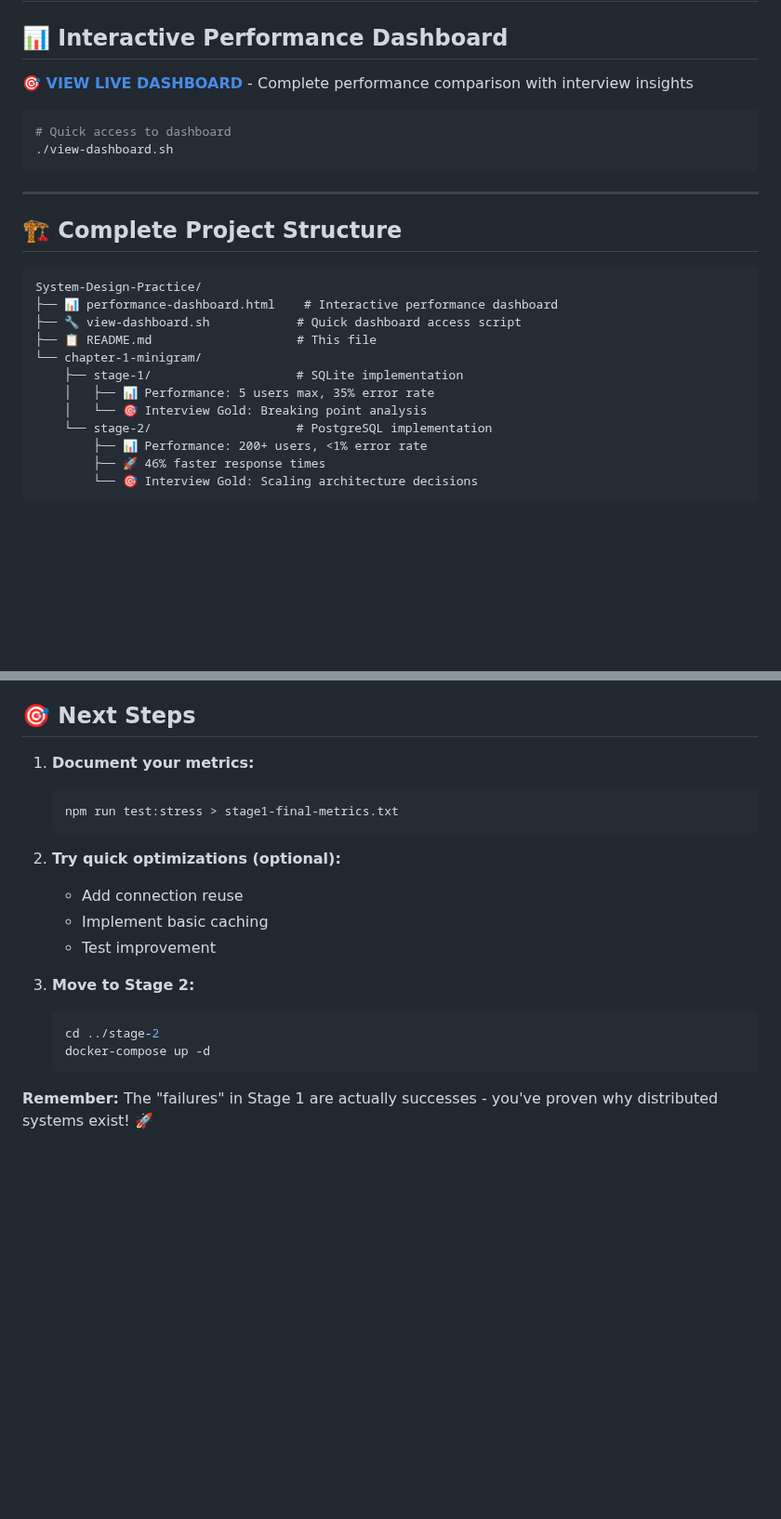
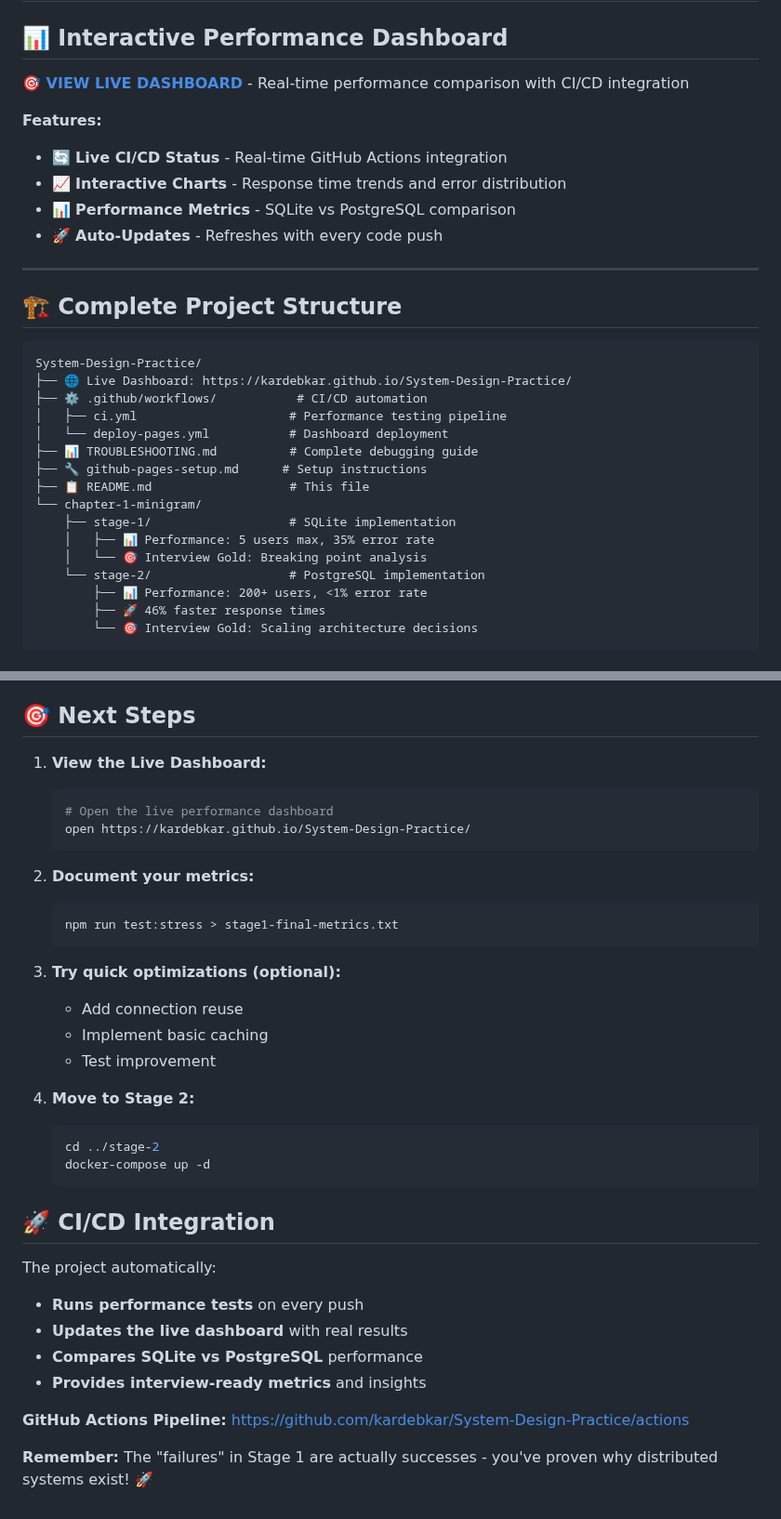
Before and after one commit to kardebkar/System-Design-Practice, a Markdown page: README.md, 2 parts joined by grey strips. Shown at 93% size. Drawn GitHub-style; blank space fills up the shorter version.

Commit message:
Update README with live dashboard and CI/CD integration
- Replace local dashboard link with live GitHub Pages URL
- Add feature highlights for CI/CD integration and auto-updates
- Update project structure to show workflows and documentation
- Add dedicated CI/CD Integration section with automation details
- Enhance Next Steps with live dashboard as primary showcase
- Position project as complete CI/CD-integrated system

🤖 Generated with [Claude Code](https://claude.ai/code)

Co-Authored-By: Claude <noreply@anthropic.com>

````diff
--- a/README.md
+++ b/README.md
@@ -1,12 +1,13 @@
 # 🚀 System Design Practice: Scale from Zero to Millions
 
 ## 📊 Interactive Performance Dashboard
-**[🎯 VIEW LIVE DASHBOARD](./performance-dashboard.html)** - Complete performance comparison with interview insights
+**[🎯 VIEW LIVE DASHBOARD](https://kardebkar.github.io/System-Design-Practice/)** - Real-time performance comparison with CI/CD integration
 
-```bash
-# Quick access to dashboard
-./view-dashboard.sh
-```
+**Features:**
+- 🔄 **Live CI/CD Status** - Real-time GitHub Actions integration
+- 📈 **Interactive Charts** - Response time trends and error distribution
+- 📊 **Performance Metrics** - SQLite vs PostgreSQL comparison
+- 🚀 **Auto-Updates** - Refreshes with every code push
 
 ---
 
@@ -14,14 +15,18 @@
 
 ```
 System-Design-Practice/
-├── 📊 performance-dashboard.html    # Interactive performance dashboard
-├── 🔧 view-dashboard.sh            # Quick dashboard access script
-├── 📋 README.md                    # This file
+├── 🌐 Live Dashboard: https://kardebkar.github.io/System-Design-Practice/
+├── ⚙️ .github/workflows/           # CI/CD automation
+│   ├── ci.yml                     # Performance testing pipeline
+│   └── deploy-pages.yml           # Dashboard deployment
+├── 📊 TROUBLESHOOTING.md          # Complete debugging guide
+├── 🔧 github-pages-setup.md      # Setup instructions
+├── 📋 README.md                   # This file
 └── chapter-1-minigram/
-    ├── stage-1/                    # SQLite implementation
+    ├── stage-1/                   # SQLite implementation
     │   ├── 📊 Performance: 5 users max, 35% error rate
     │   └── 🎯 Interview Gold: Breaking point analysis
-    └── stage-2/                    # PostgreSQL implementation
+    └── stage-2/                   # PostgreSQL implementation
         ├── 📊 Performance: 200+ users, <1% error rate
         ├── 🚀 46% faster response times
         └── 🎯 Interview Gold: Scaling architecture decisions
@@ -189,20 +204,36 @@ This is expected! SQLite can't handle concurrent writes. Document these failures
 
 ## 🎯 Next Steps
 
-1. **Document your metrics:**
+1. **View the Live Dashboard:**
+   ```bash
+   # Open the live performance dashboard
+   open https://kardebkar.github.io/System-Design-Practice/
+   ```
+
+2. **Document your metrics:**
    ```bash
    npm run test:stress > stage1-final-metrics.txt
    ```
 
-2. **Try quick optimizations (optional):**
+3. **Try quick optimizations (optional):**
    * Add connection reuse
    * Implement basic caching
    * Test improvement
 
-3. **Move to Stage 2:**
+4. **Move to Stage 2:**
    ```bash
    cd ../stage-2
    docker-compose up -d
    ```
 
+## 🚀 CI/CD Integration
+
+The project automatically:
+- **Runs performance tests** on every push
+- **Updates the live dashboard** with real results
+- **Compares SQLite vs PostgreSQL** performance
+- **Provides interview-ready metrics** and insights
+
+**GitHub Actions Pipeline:** https://github.com/kardebkar/System-Design-Practice/actions
+
 **Remember:** The "failures" in Stage 1 are actually successes - you've proven why distributed systems exist! 🚀
````
Also changed, not shown: other parts of README.md (+11 -1 lines).
